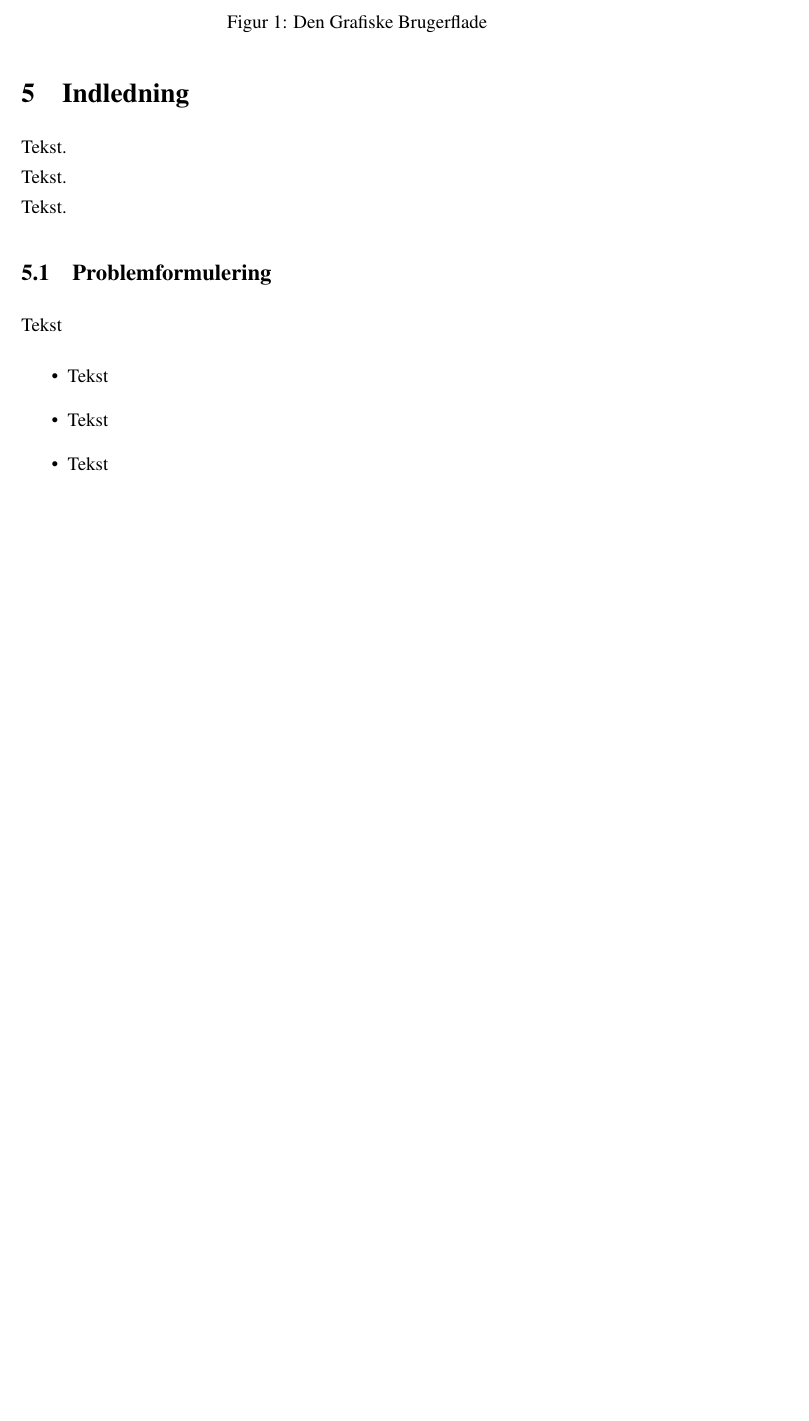
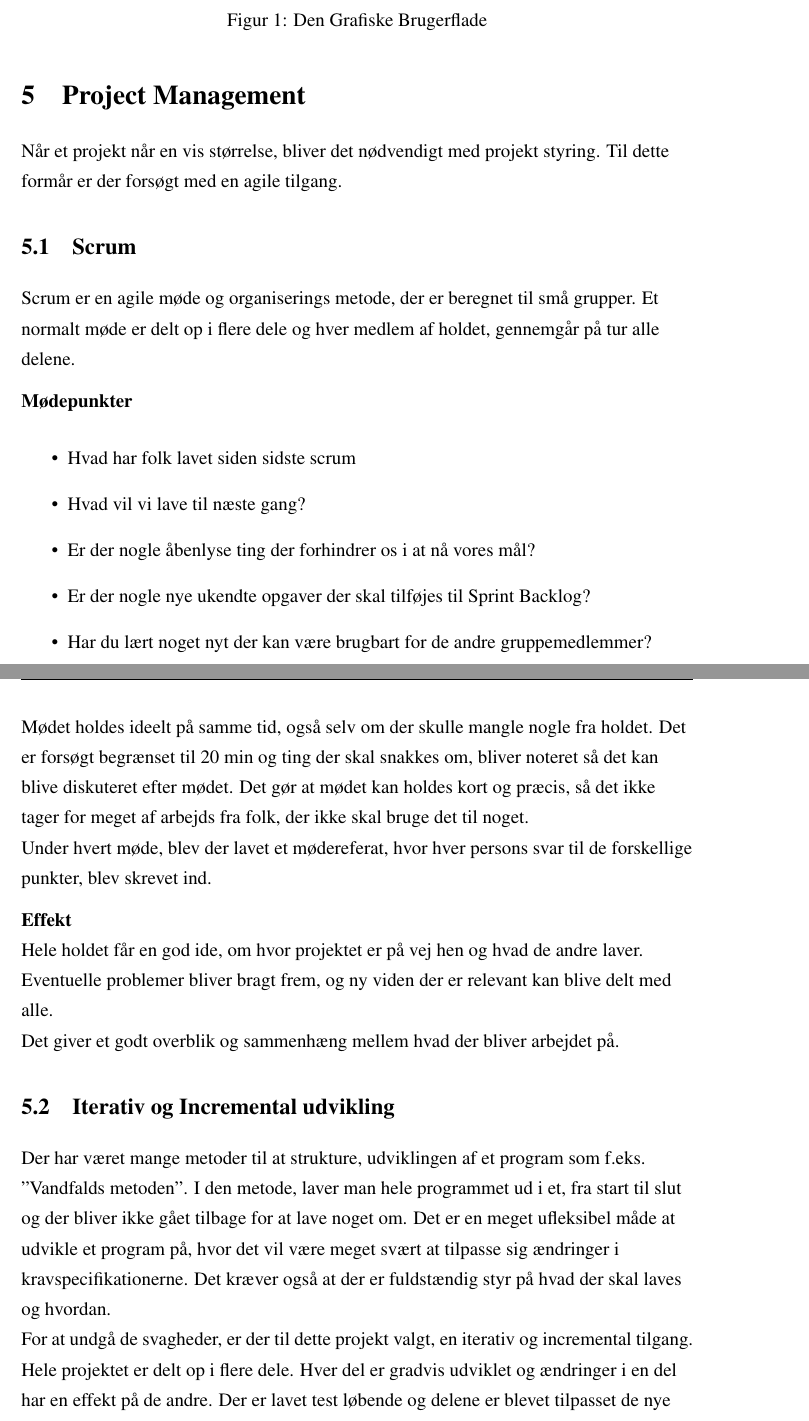
Before and after one commit to ninkaninus/3.semesterProject, a LaTeX document (Documents/Rapport/Master.tex, which reads Documents/Rapport/Sections/ProjectManagement.tex): part of page 10 of 12 before the commit and two parts of pages 10 and 11 of 13 after it, the two joined at a grey line, cut so that both start at the same text, the shorter picture padded with empty space. Compiled offline with pdfLaTeX.

Commit message:
Lidt til ProM

```diff
--- a/Documents/Rapport/Sections/ProjectManagement.tex
+++ b/Documents/Rapport/Sections/ProjectManagement.tex
@@ -1,22 +1,48 @@
-\section{Indledning}
+\newpage
+\section{Project Management}
 
-Tekst.\\
+Når et projekt når en vis størrelse, bliver det nødvendigt med projekt styring. Til dette formår er der forsøgt med en agile tilgang.\\
 
-Tekst.\\
 
-Tekst.\\
+\subsection{Scrum}
+
+Scrum er en agile møde og organiserings metode, der er beregnet til små grupper. Et normalt møde er delt op i flere dele og hver medlem af holdet, gennemgår på tur alle delene.
+
+\textbf{Mødepunkter}
+\begin{itemize}
+	\item Hvad har folk lavet siden sidste scrum
+	\item Hvad vil vi lave til næste gang?
+	\item Er der nogle åbenlyse ting der forhindrer os i at nå vores mål?
+	\item Er der nogle nye ukendte opgaver der skal tilføjes til Sprint Backlog?
+	\item Har du lært noget nyt der kan være brugbart for de andre gruppemedlemmer?
+\end{itemize}
+
+Mødet holdes ideelt på samme tid, også selv om der skulle mangle nogle fra holdet. Det er forsøgt begrænset til 20 min og ting der skal snakkes om, bliver noteret så det kan blive diskuteret efter mødet.
+Det gør at mødet kan holdes kort og præcis, så det ikke tager for meget af arbejds fra folk, der ikke skal bruge det til noget.\\
+
+Under hvert møde, blev der lavet et mødereferat, hvor hver persons svar til de forskellige punkter, blev skrevet ind.
 
 
 
 
-\subsection{Problemformulering}
+\textbf{Effekt}\\
 
-Tekst
-\begin{itemize}
-	\item Tekst
-	\item Tekst
-	\item Tekst
-\end{itemize}
+Hele holdet får en god ide, om hvor projektet er på vej hen og hvad de andre laver. Eventuelle problemer bliver bragt frem, og ny viden der er relevant kan blive delt med alle.\\
+Det giver et godt overblik og sammenhæng mellem hvad der bliver arbejdet på.
+
+
+\subsection{Iterativ og Incremental udvikling}
+Der har været mange metoder til at strukture, udviklingen af et program som f.eks. "Vandfalds metoden". I den metode, laver man hele programmet ud i et, fra start til slut og der bliver ikke gået tilbage for at lave noget om. Det er en meget ufleksibel måde at udvikle et program på, hvor det vil være meget svært at tilpasse sig ændringer i kravspecifikationerne. Det kræver også at der er fuldstændig styr på hvad der skal laves og hvordan.\\
+
+For at undgå de svagheder, er der til dette projekt valgt, en iterativ og incremental tilgang.\\
+Hele projektet er delt op i flere dele. Hver del er gradvis udviklet og ændringer i en del har en effekt på de andre. Der er lavet test løbende og delene er blevet tilpasset de nye erfaringer der er blevet gjort.
+
+
+\textbf{Effekt}
+
+Da der løbende har været test af de enkelte dele og hvordan de spiller sammen, har det været muligt at lave ændringer efterhånden som det har været nødvendigt.
+
+
 
 \subsection{Kravspecifikation}
 
```
